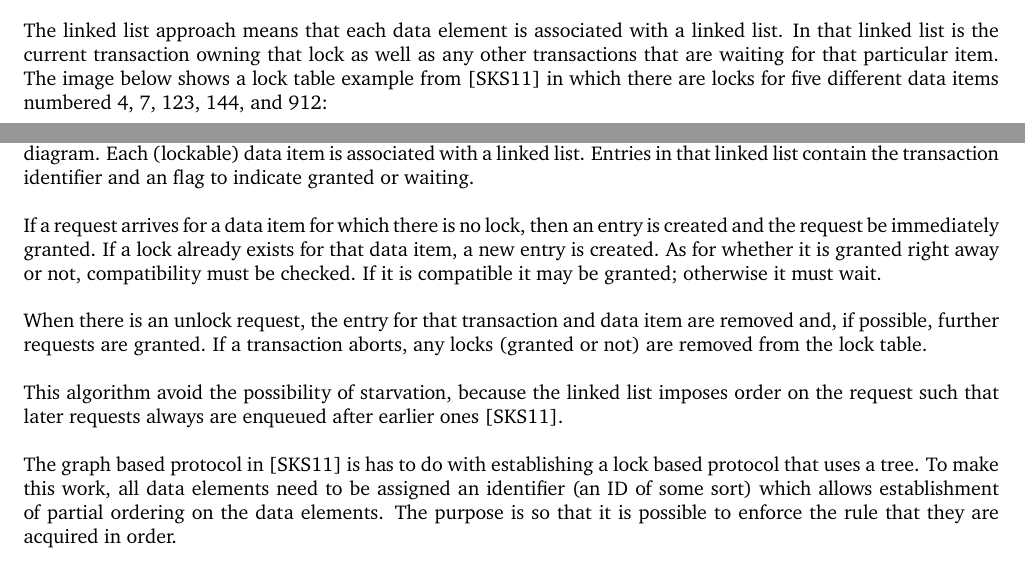
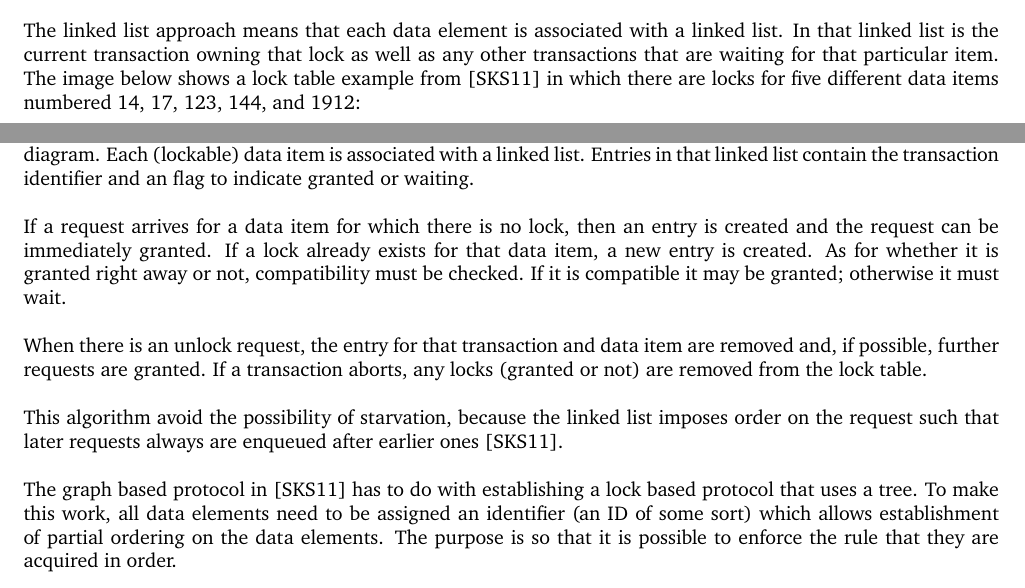
Before and after one commit to jzarnett/ece356, a LaTeX document (lectures/L24.tex): two parts of pages 4 and 5 of 7, joined at a grey line, cut so that both start at the same text. Compiled offline with pdfLaTeX.

Commit message:
L24: Fix several typos
Change example values to match that of the linked list diagram,
fix some miscellaneous typos.

```diff
--- a/lectures/L24.tex
+++ b/lectures/L24.tex
@@ -137,7 +137,7 @@ Following this systematic approach will ensure that locks are shared when they c
 
 We will cover two approaches: lock tables (a linked-list approach) and a graph algorithm.
 
-The linked list approach means that each data element is associated with a linked list. In that linked list is the current transaction owning that lock as well as any other transactions that are waiting for that particular item. The image below shows a lock table example from~\cite{dsc} in which there are locks for five different data items numbered 4, 7, 123, 144, and 912:
+The linked list approach means that each data element is associated with a linked list. In that linked list is the current transaction owning that lock as well as any other transactions that are waiting for that particular item. The image below shows a lock table example from~\cite{dsc} in which there are locks for five different data items numbered 14, 17, 123, 144, and 1912:
 
 \begin{center}
 	\includegraphics[width=0.4\textwidth]{images/lock-table}
@@ -145,13 +145,13 @@ The linked list approach means that each data element is associated with a linke
 
 The rules for constructing and manipulating such a lock table are pretty simple and comprehensible from the diagram. Each (lockable) data item is associated with a linked list. Entries in that linked list contain the transaction identifier and an flag to indicate granted or waiting.
 
-If a request arrives for a data item for which there is no lock, then an entry is created and the request be immediately granted. If a lock already exists for that data item, a new entry is created. As for whether it is granted right away or not, compatibility must be checked. If it is compatible it may be granted; otherwise it must wait.
+If a request arrives for a data item for which there is no lock, then an entry is created and the request can be immediately granted. If a lock already exists for that data item, a new entry is created. As for whether it is granted right away or not, compatibility must be checked. If it is compatible it may be granted; otherwise it must wait.
 
 When there is an unlock request, the entry for that transaction and data item are removed and, if possible, further requests are granted. If a transaction aborts, any locks (granted or not) are removed from the lock table.
 
 This algorithm avoid the possibility of starvation, because the linked list imposes order on the request such that later requests always are enqueued after earlier ones~\cite{dsc}.
 
-The graph based protocol in~\cite{dsc} is has to do with establishing a lock based protocol that uses a tree. To make this work, all data elements need to be assigned an identifier (an ID of some sort) which allows establishment of partial ordering on the data elements. The purpose is so that it is possible to enforce the rule that they are acquired in order.
+The graph based protocol in~\cite{dsc} has to do with establishing a lock based protocol that uses a tree. To make this work, all data elements need to be assigned an identifier (an ID of some sort) which allows establishment of partial ordering on the data elements. The purpose is so that it is possible to enforce the rule that they are acquired in order.
 
 You might recall this sort of protocol from the general discussion of deadlock in a concurrency context. In the examples, a simple deadlock is created when one thread locks \texttt{a} and then \texttt{b} and the other thread locks \texttt{b} and then \texttt{a}. The solution was to establish an ordering on the lockable elements (in that case, the alphabetical ordering seemed logical enough, but reverse alphabetical would work too). That works okay for names, but not everything has a name, and anything relatively simple like memory location of file location would work to impose an ordering.
 
```
Also changed, not shown: lectures/L24.tex (4 more changed lines).
